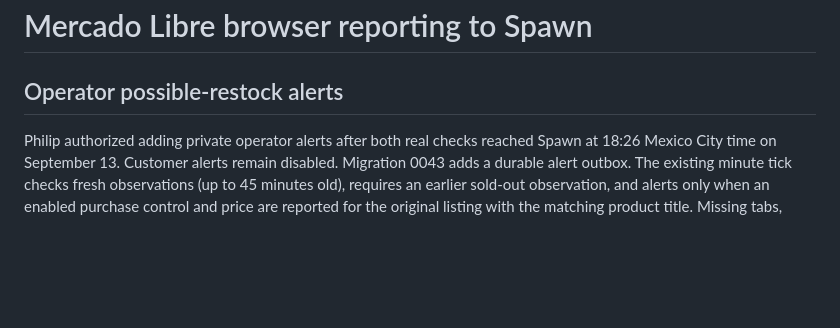
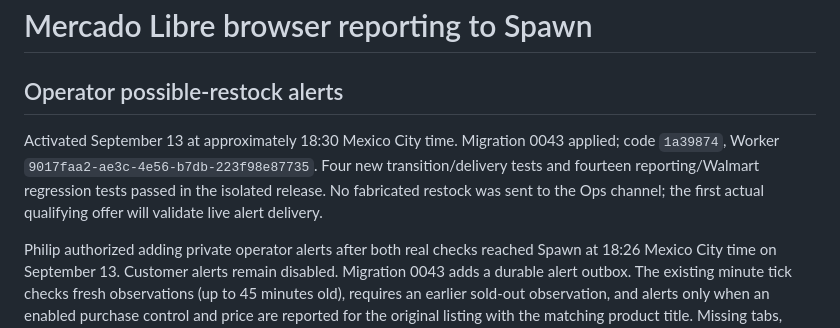
Before and after one commit to kolevskipk-ux/project-spawn, a Markdown page: docs/mercadolibre-browser-reporting.md, the part around the change. Rendered like a GitHub page; blank space fills up the shorter version.

Commit message:
Record operator restock alert activation

```diff
--- a/docs/mercadolibre-browser-reporting.md
+++ b/docs/mercadolibre-browser-reporting.md
@@ -1,6 +1,12 @@
 # Mercado Libre browser reporting to Spawn
 
 ## Operator possible-restock alerts
+
+Activated September 13 at approximately 18:30 Mexico City time. Migration 0043
+applied; code `1a39874`, Worker `9017faa2-ae3c-4e56-b7db-223f98e87735`.
+Four new transition/delivery tests and fourteen reporting/Walmart regression tests
+passed in the isolated release. No fabricated restock was sent to the Ops channel;
+the first actual qualifying offer will validate live alert delivery.
 
 Philip authorized adding private operator alerts after both real checks reached
 Spawn at 18:26 Mexico City time on September 13. Customer alerts remain disabled.
```
